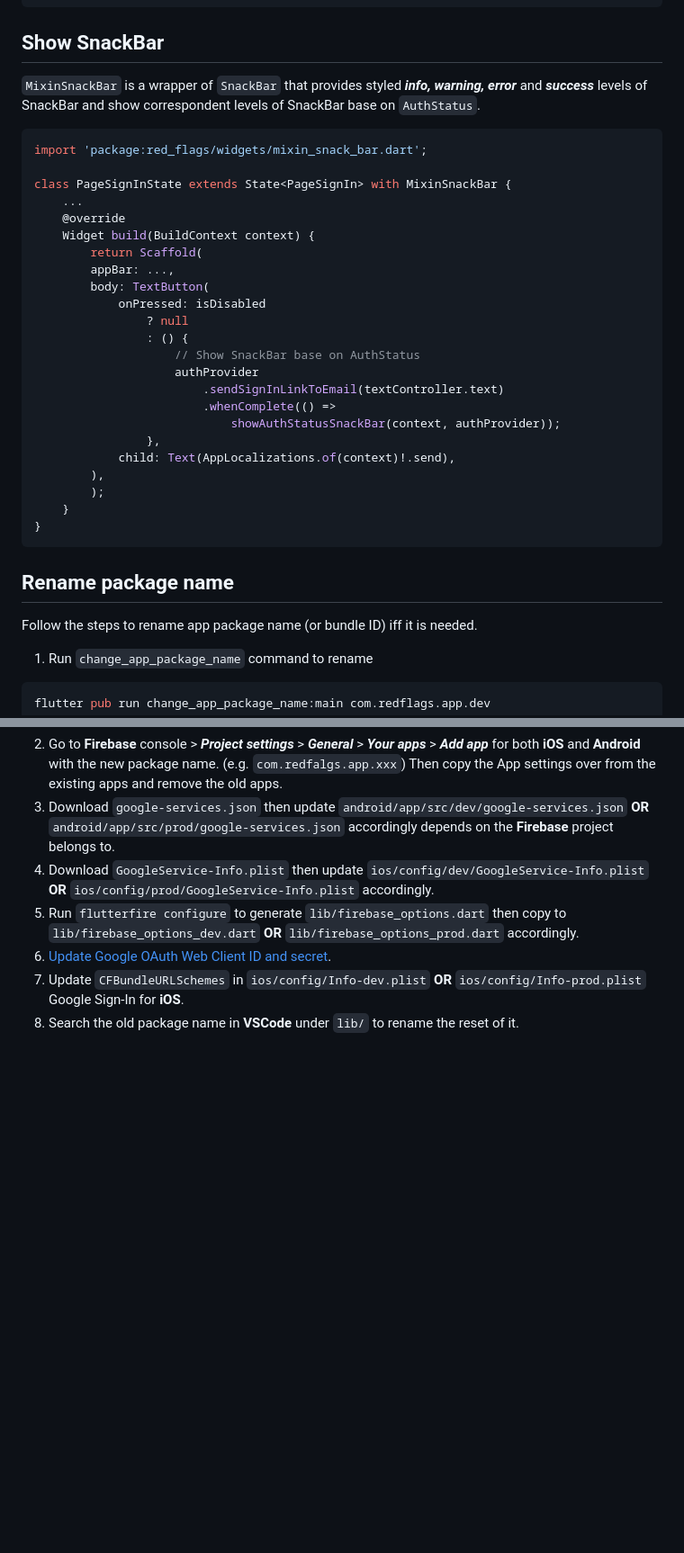
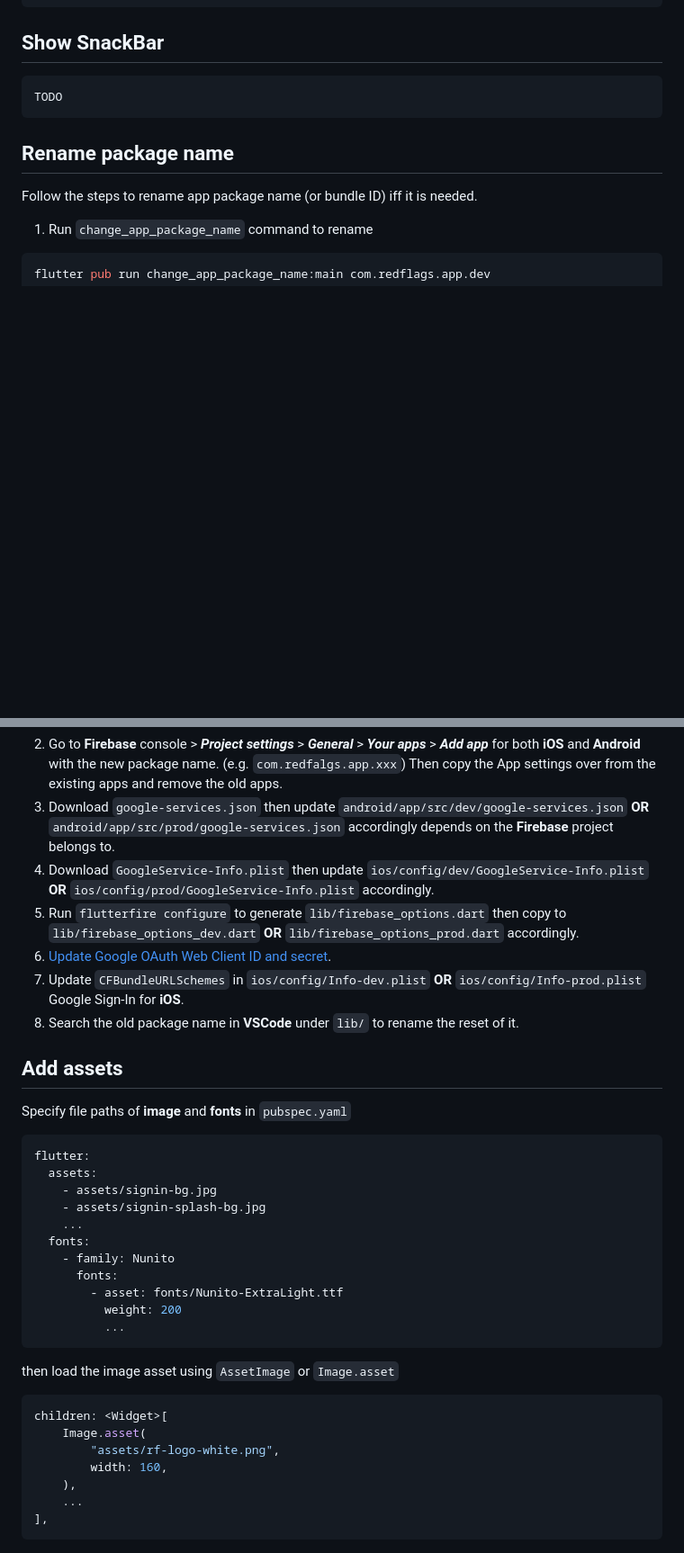
Before and after one commit to redflagsdating/rfd-app, a Markdown page: docs/flutter/cheat-sheet.md, 2 parts joined by grey strips. Shown: that part at 90% size. Drawn GitHub-style; blank space fills up the shorter version.

````diff
--- a/docs/flutter/cheat-sheet.md
+++ b/docs/flutter/cheat-sheet.md
@@ -121,32 +122,8 @@ Widget build(BuildContext context) {
 
 ## Show SnackBar
 
-`MixinSnackBar` is a wrapper of `SnackBar` that provides styled ***info, warning, error*** and ***success*** levels of SnackBar and show correspondent levels of SnackBar base on `AuthStatus`.
-
 ```dart
-import 'package:red_flags/widgets/mixin_snack_bar.dart';
-
-class PageSignInState extends State<PageSignIn> with MixinSnackBar {
-    ...
-    @override
-    Widget build(BuildContext context) {
-        return Scaffold(
-        appBar: ...,
-        body: TextButton(
-            onPressed: isDisabled
-                ? null
-                : () {
-                    // Show SnackBar base on AuthStatus
-                    authProvider
-                        .sendSignInLinkToEmail(textController.text)
-                        .whenComplete(() =>
-                            showAuthStatusSnackBar(context, authProvider));
-                },
-            child: Text(AppLocalizations.of(context)!.send),
-        ),
-        );
-    }
-}
+TODO
 ```
 
 ## Rename package name
@@ -166,3 +143,34 @@ flutter pub run change_app_package_name:main com.redflags.app.dev
 6. [Update Google OAuth Web Client ID and secret](/docs/firebase/authentication.md#set-up-client-id).
 7. Update `CFBundleURLSchemes` in `ios/config/Info-dev.plist` **OR** `ios/config/Info-prod.plist` Google Sign-In for **iOS**.
 8. Search the old package name in **VSCode** under `lib/` to rename the reset of it.
+
+
+## Add assets
+
+Specify file paths of **image** and **fonts** in `pubspec.yaml`
+
+```yaml
+flutter:
+  assets:
+    - assets/signin-bg.jpg
+    - assets/signin-splash-bg.jpg
+    ...
+  fonts:
+    - family: Nunito
+      fonts:
+        - asset: fonts/Nunito-ExtraLight.ttf
+          weight: 200
+          ...
+```
+
+then load the image asset using `AssetImage` or `Image.asset`
+
+```dart
+children: <Widget>[
+    Image.asset(
+        "assets/rf-logo-white.png",
+        width: 160,
+    ),
+    ...
+],
+```
````
Also changed, not shown: other parts of docs/flutter/cheat-sheet.md (+1 -0 lines), assets/signin-background.jpg (deleted), assets/signin-bg.jpg (added), assets/signin-splash-bg.jpg (added), 10 other files.
